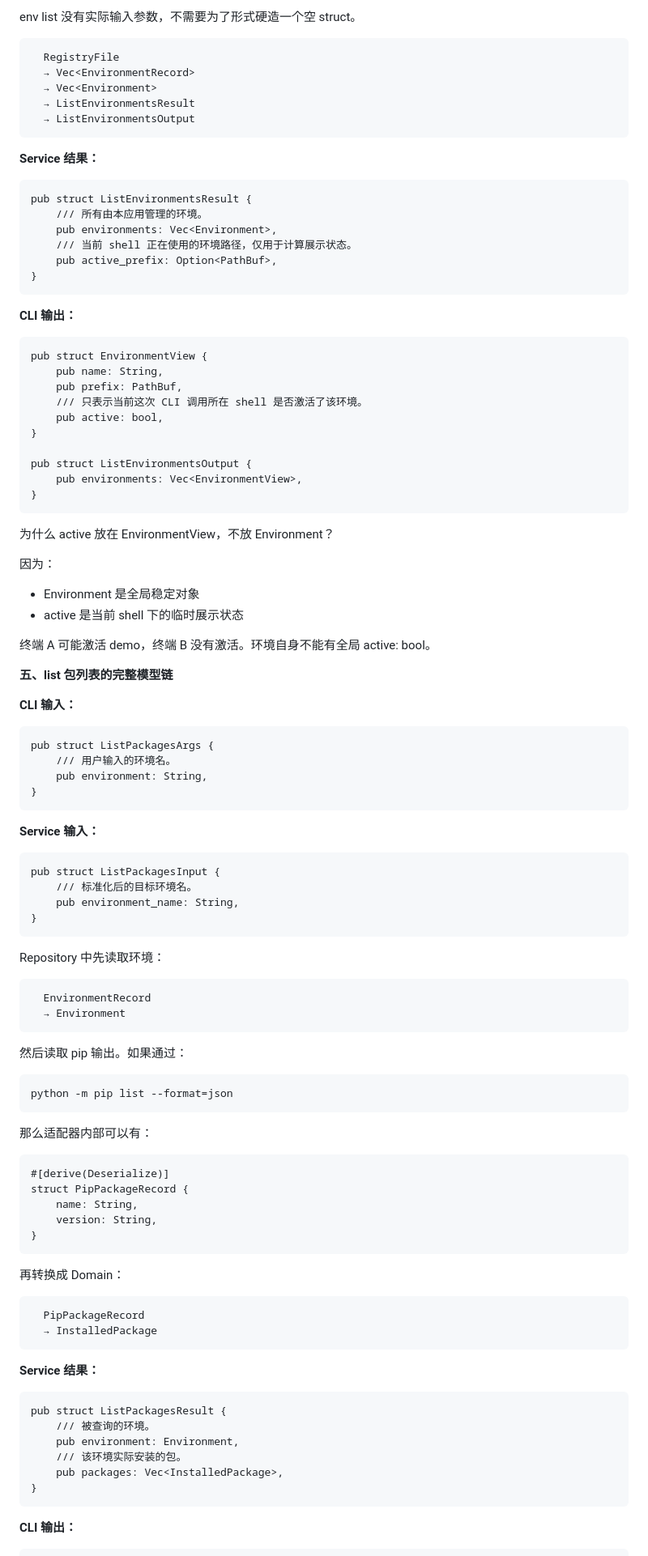
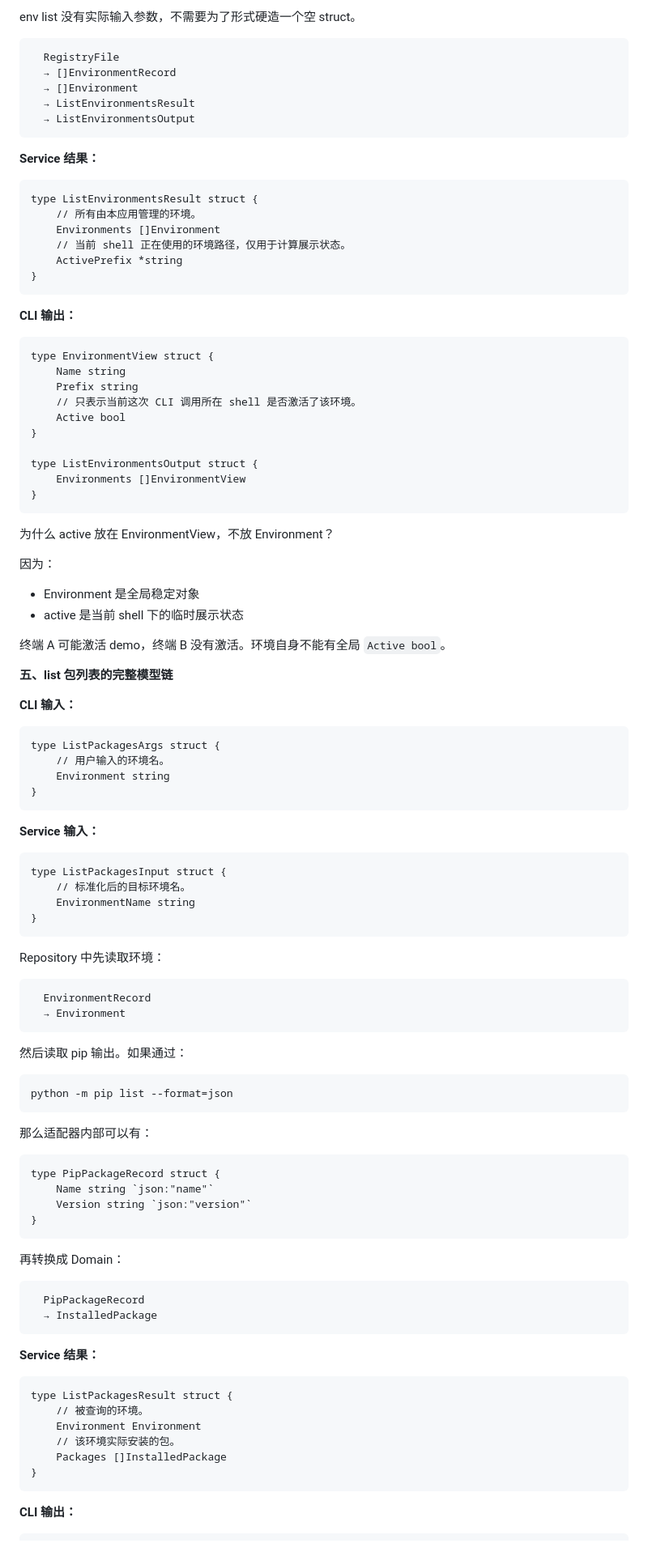
Before and after one commit to Slimzeo/hev, a Markdown page: docs/技术方案.md, the part around one of its changes. Shown at 81% size. GitHub-like rendering.

````diff
--- a/docs/技术方案.md
+++ b/docs/技术方案.md
@@ -260,8 +258,8 @@ env list 没有实际输入参数，不需要为了形式硬造一个空 struct
 
 ```
   RegistryFile
-  → Vec<EnvironmentRecord>
-  → Vec<Environment>
+  → []EnvironmentRecord
+  → []Environment
   → ListEnvironmentsResult
   → ListEnvironmentsOutput
 ```
@@ -269,26 +267,26 @@ env list 没有实际输入参数，不需要为了形式硬造一个空 struct
 **Service 结果：**
 
 ```
-pub struct ListEnvironmentsResult {
-    /// 所有由本应用管理的环境。
-    pub environments: Vec<Environment>,
-    /// 当前 shell 正在使用的环境路径，仅用于计算展示状态。
-    pub active_prefix: Option<PathBuf>,
+type ListEnvironmentsResult struct {
+    // 所有由本应用管理的环境。
+    Environments []Environment
+    // 当前 shell 正在使用的环境路径，仅用于计算展示状态。
+    ActivePrefix *string
 }
 ```
 
 **CLI 输出：**
 
 ```
-pub struct EnvironmentView {
-    pub name: String,
-    pub prefix: PathBuf,
-    /// 只表示当前这次 CLI 调用所在 shell 是否激活了该环境。
-    pub active: bool,
+type EnvironmentView struct {
+    Name string
+    Prefix string
+    // 只表示当前这次 CLI 调用所在 shell 是否激活了该环境。
+    Active bool
 }
 
-pub struct ListEnvironmentsOutput {
-    pub environments: Vec<EnvironmentView>,
+type ListEnvironmentsOutput struct {
+    Environments []EnvironmentView
 }
 ```
 
@@ -299,25 +297,25 @@ pub struct ListEnvironmentsOutput {
 - Environment 是全局稳定对象
 - active 是当前 shell 下的临时展示状态
 
-终端 A 可能激活 demo，终端 B 没有激活。环境自身不能有全局 active: bool。
+终端 A 可能激活 demo，终端 B 没有激活。环境自身不能有全局 `Active bool`。
 
 **五、list 包列表的完整模型链**
 
 **CLI 输入：**
 
 ```
-pub struct ListPackagesArgs {
-    /// 用户输入的环境名。
-    pub environment: String,
+type ListPackagesArgs struct {
+    // 用户输入的环境名。
+    Environment string
 }
 ```
 
 **Service 输入：**
 
 ```
-pub struct ListPackagesInput {
-    /// 标准化后的目标环境名。
-    pub environment_name: String,
+type ListPackagesInput struct {
+    // 标准化后的目标环境名。
+    EnvironmentName string
 }
 ```
 
@@ -337,10 +335,9 @@ python -m pip list --format=json
 那么适配器内部可以有：
 
 ```
-#[derive(Deserialize)]
-struct PipPackageRecord {
-    name: String,
-    version: String,
+type PipPackageRecord struct {
+    Name string `json:"name"`
+    Version string `json:"version"`
 }
 ```
 
@@ -354,11 +351,11 @@ struct PipPackageRecord {
 **Service 结果：**
 
 ```
-pub struct ListPackagesResult {
-    /// 被查询的环境。
-    pub environment: Environment,
-    /// 该环境实际安装的包。
-    pub packages: Vec<InstalledPackage>,
+type ListPackagesResult struct {
+    // 被查询的环境。
+    Environment Environment
+    // 该环境实际安装的包。
+    Packages []InstalledPackage
 }
 ```
 
````
Also changed, not shown: other parts of docs/技术方案.md (+120 -122 lines).
